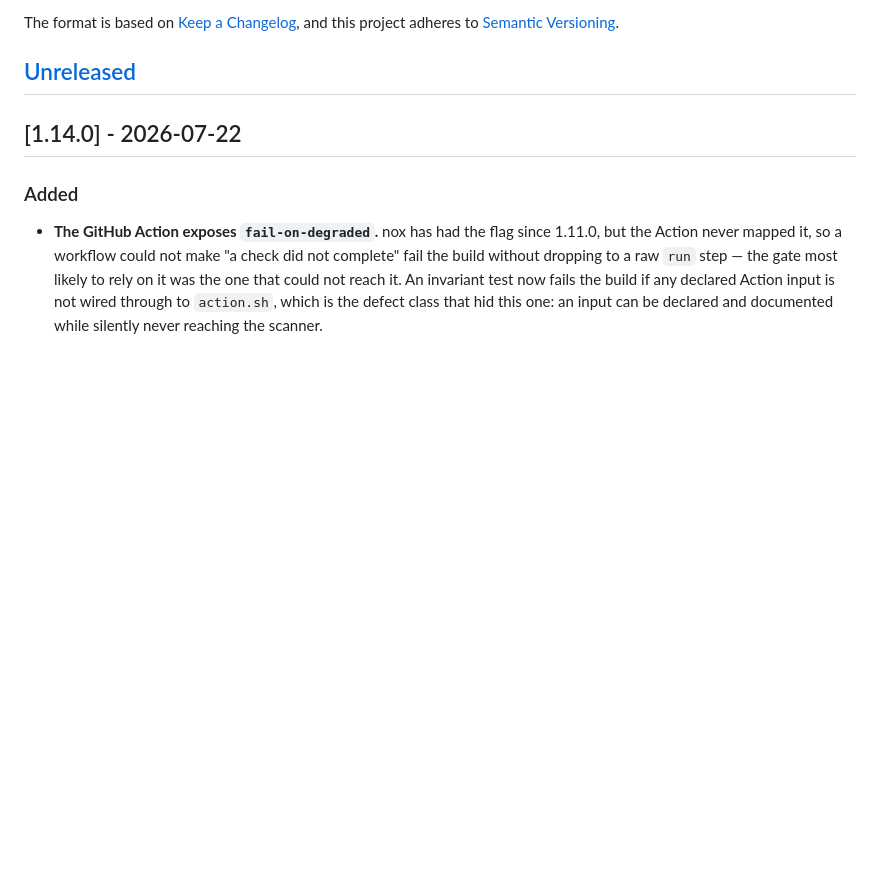
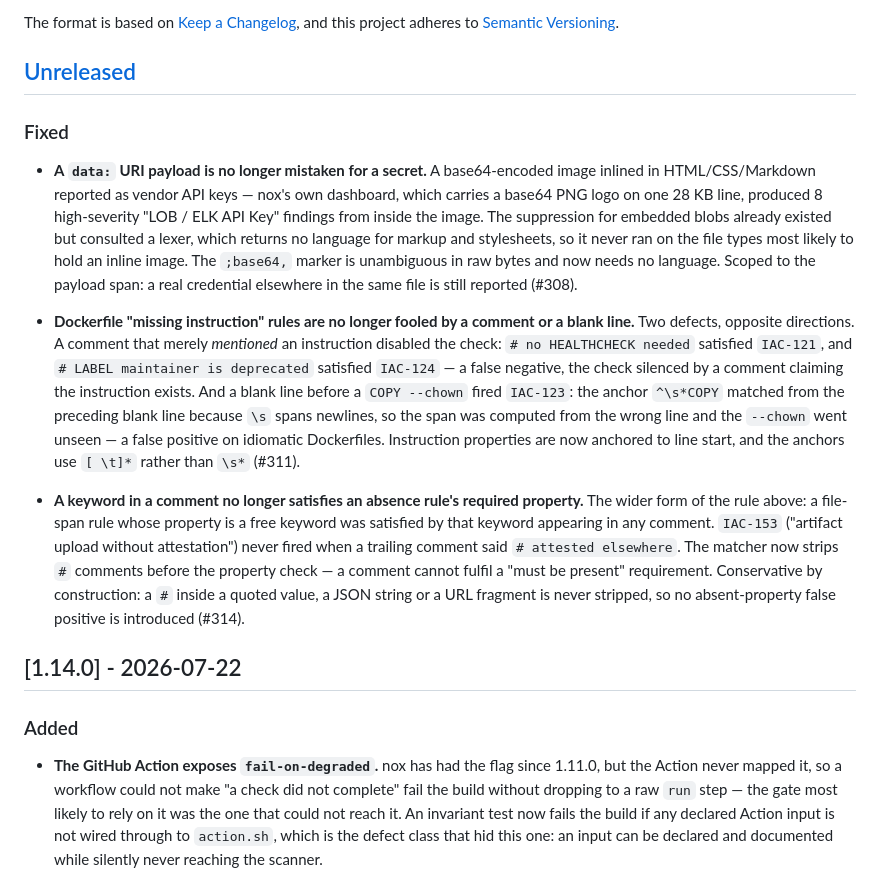
Before and after one commit to Nox-HQ/nox, a Markdown page: CHANGELOG.md, the part around the change. Drawn GitHub-style; blank space fills up the shorter version.

Commit message:
docs(changelog): record the fixes merged since 1.14.0 (#315)
The `Unreleased` section was empty while three user-facing bug fixes had
landed — the same changelog drift the release checklist in #307 exists
to prevent.

Adds:
- **#308** — a `data:` URI payload mistaken for a secret (8 false
high-sev findings on inline images)
- **#311** — Dockerfile absence rules fooled by a comment (false
negative) or a blank line (false positive)
- **#314** — a comment keyword satisfying an absence rule's property
(IAC-153 and class)

Deliberately omitted: #309 / #310 / #313 (self-scan hardening, examples
waivers, the grade-A badge refresh). Those change nox's own CI and
fixtures, not the released binary, so per Keep-a-Changelog they don't
belong in release notes.

Docs only.

```diff
--- a/CHANGELOG.md
+++ b/CHANGELOG.md
@@ -6,6 +6,40 @@ The format is based on [Keep a Changelog](https://keepachangelog.com/en/1.1.0/),
 and this project adheres to [Semantic Versioning](https://semver.org/spec/v2.0.0.html).
 
 ## [Unreleased]
+
+### Fixed
+
+- **A `data:` URI payload is no longer mistaken for a secret.** A base64-encoded
+  image inlined in HTML/CSS/Markdown reported as vendor API keys — nox's own
+  dashboard, which carries a base64 PNG logo on one 28 KB line, produced 8
+  high-severity "LOB / ELK API Key" findings from inside the image. The
+  suppression for embedded blobs already existed but consulted a lexer, which
+  returns no language for markup and stylesheets, so it never ran on the file
+  types most likely to hold an inline image. The `;base64,` marker is
+  unambiguous in raw bytes and now needs no language. Scoped to the payload
+  span: a real credential elsewhere in the same file is still reported (#308).
+
+- **Dockerfile "missing instruction" rules are no longer fooled by a comment or
+  a blank line.** Two defects, opposite directions. A comment that merely
+  *mentioned* an instruction disabled the check: `# no HEALTHCHECK needed`
+  satisfied `IAC-121`, and `# LABEL maintainer is deprecated` satisfied
+  `IAC-124` — a false negative, the check silenced by a comment claiming the
+  instruction exists. And a blank line before a `COPY --chown` fired `IAC-123`:
+  the anchor `^\s*COPY` matched from the preceding blank line because `\s`
+  spans newlines, so the span was computed from the wrong line and the `--chown`
+  went unseen — a false positive on idiomatic Dockerfiles. Instruction
+  properties are now anchored to line start, and the anchors use `[ \t]*` rather
+  than `\s*` (#311).
+
+- **A keyword in a comment no longer satisfies an absence rule's required
+  property.** The wider form of the rule above: a file-span rule whose property
+  is a free keyword was satisfied by that keyword appearing in any comment.
+  `IAC-153` ("artifact upload without attestation") never fired when a trailing
+  comment said `# attested elsewhere`. The matcher now strips `#` comments
+  before the property check — a comment cannot fulfil a "must be present"
+  requirement. Conservative by construction: a `#` inside a quoted value, a JSON
+  string or a URL fragment is never stripped, so no absent-property false
+  positive is introduced (#314).
 
 ## [1.14.0] - 2026-07-22
 
```
